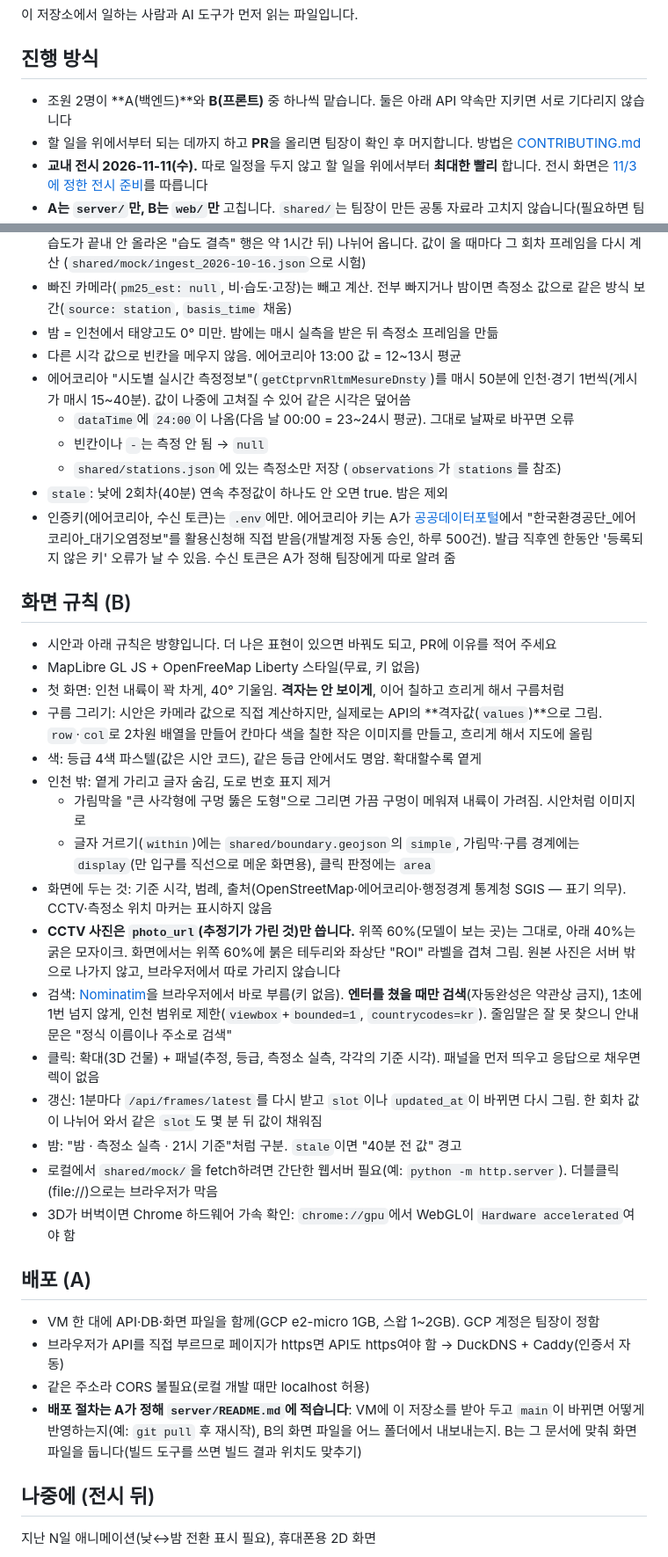
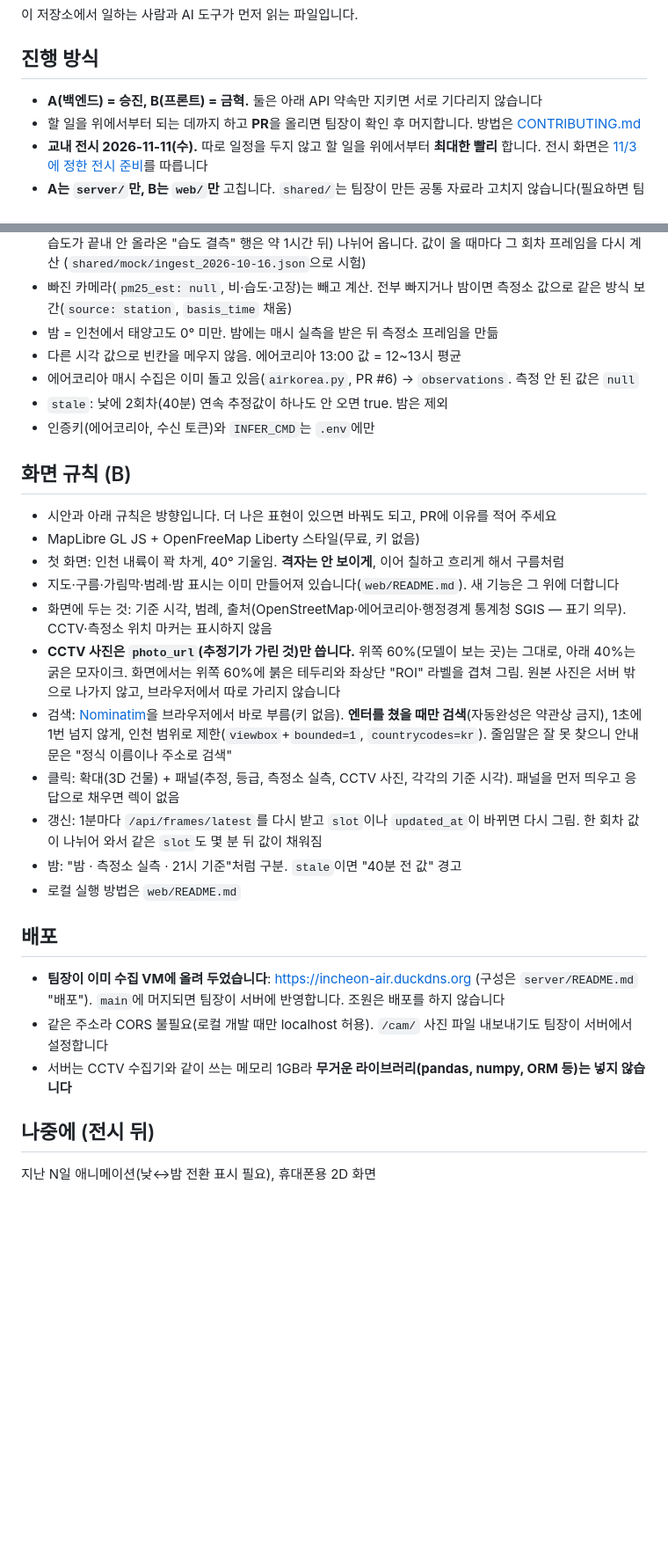
Before and after one commit to lc-moon/26_2_AICapstone_service, a Markdown page: AGENTS.md, 2 parts joined by grey strips. Shown at 88% size. Drawn GitHub-style; blank space fills up the shorter version.

Commit message:
docs: 조원 문서를 현재 상태에 맞게 정리
- AGENTS.md: 역할 확정(승진·금혁), 이미 끝난 배포·에어코리아·지도 그리기 안내를 한 줄씩으로, 배포는 팀장이 함
- server/NEXT.md: 측정소 프레임과 나중에 오는 CCTV 값의 키 충돌 주의, INFER_CMD를 .env.example에
- web/NEXT.md: photo_url을 배포·로컬 API·mock에서 어떻게 붙이는지

```diff
--- a/AGENTS.md
+++ b/AGENTS.md
@@ -4,7 +4,7 @@
 
 ## 진행 방식
 
-- 조원 2명이 **A(백엔드)**와 **B(프론트)** 중 하나씩 맡습니다. 둘은 아래 API 약속만 지키면 서로 기다리지 않습니다
+- **A(백엔드) = 승진, B(프론트) = 금혁.** 둘은 아래 API 약속만 지키면 서로 기다리지 않습니다
 - 할 일을 위에서부터 되는 데까지 하고 **PR**을 올리면 팀장이 확인 후 머지합니다. 방법은 [CONTRIBUTING.md](CONTRIBUTING.md)
 - **교내 전시 2026-11-11(수).** 따로 일정을 두지 않고 할 일을 위에서부터 **최대한 빨리** 합니다. 전시 화면은 [11/3에 정한 전시 준비](#전시-준비-113-정함)를 따릅니다
 - **A는 `server/`만, B는 `web/`만** 고칩니다. `shared/`는 팀장이 만든 공통 자료라 고치지 않습니다(필요하면 팀장에게 요청)
@@ -88,39 +88,29 @@ AI 도구에는 "AGENTS.md와 NEXT.md를 읽고 1번부터 해 줘"라고 시키
 - 빠진 카메라(`pm25_est: null`, 비·습도·고장)는 빼고 계산. 전부 빠지거나 밤이면 측정소 값으로 같은 방식 보간(`source: station`, `basis_time` 채움)
 - 밤 = 인천에서 태양고도 0° 미만. 밤에는 매시 실측을 받은 뒤 측정소 프레임을 만듦
 - 다른 시각 값으로 빈칸을 메우지 않음. 에어코리아 13:00 값 = 12~13시 평균
-- 에어코리아 "시도별 실시간 측정정보"(`getCtprvnRltmMesureDnsty`)를 매시 50분에 인천·경기 1번씩(게시가 매시 15~40분). 값이 나중에 고쳐질 수 있어 같은 시각은 덮어씀
-  - `dataTime`에 `24:00`이 나옴(다음 날 00:00 = 23~24시 평균). 그대로 날짜로 바꾸면 오류
-  - 빈칸이나 `-`는 측정 안 됨 → `null`
-  - `shared/stations.json`에 있는 측정소만 저장 (`observations`가 `stations`를 참조)
+- 에어코리아 매시 수집은 이미 돌고 있음(`airkorea.py`, PR #6) → `observations`. 측정 안 된 값은 `null`
 - `stale`: 낮에 2회차(40분) 연속 추정값이 하나도 안 오면 true. 밤은 제외
-- 인증키(에어코리아, 수신 토큰)는 `.env`에만. 에어코리아 키는 A가 [공공데이터포털](https://www.data.go.kr/data/15073861/openapi.do)에서 "한국환경공단_에어코리아_대기오염정보"를 활용신청해 직접 받음(개발계정 자동 승인, 하루 500건). 발급 직후엔 한동안 '등록되지 않은 키' 오류가 날 수 있음. 수신 토큰은 A가 정해 팀장에게 따로 알려 줌
+- 인증키(에어코리아, 수신 토큰)와 `INFER_CMD`는 `.env`에만
 
 ## 화면 규칙 (B)
 
 - 시안과 아래 규칙은 방향입니다. 더 나은 표현이 있으면 바꿔도 되고, PR에 이유를 적어 주세요
 - MapLibre GL JS + OpenFreeMap Liberty 스타일(무료, 키 없음)
 - 첫 화면: 인천 내륙이 꽉 차게, 40° 기울임. **격자는 안 보이게**, 이어 칠하고 흐리게 해서 구름처럼
-- 구름 그리기: 시안은 카메라 값으로 직접 계산하지만, 실제로는 API의 **격자값(`values`)**으로 그림. `row`·`col`로 2차원 배열을 만들어 칸마다 색을 칠한 작은 이미지를 만들고, 흐리게 해서 지도에 올림
-- 색: 등급 4색 파스텔(값은 시안 코드), 같은 등급 안에서도 명암. 확대할수록 옅게
-- 인천 밖: 옅게 가리고 글자 숨김, 도로 번호 표지 제거
-  - 가림막을 "큰 사각형에 구멍 뚫은 도형"으로 그리면 가끔 구멍이 메워져 내륙이 가려짐. 시안처럼 이미지로
-  - 글자 거르기(`within`)에는 `shared/boundary.geojson`의 `simple`, 가림막·구름 경계에는 `display`(만 입구를 직선으로 메운 화면용), 클릭 판정에는 `area`
+- 지도·구름·가림막·범례·밤 표시는 이미 만들어져 있습니다(`web/README.md`). 새 기능은 그 위에 더합니다
 - 화면에 두는 것: 기준 시각, 범례, 출처(OpenStreetMap·에어코리아·행정경계 통계청 SGIS — 표기 의무). CCTV·측정소 위치 마커는 표시하지 않음
 - **CCTV 사진은 `photo_url`(추정기가 가린 것)만 씁니다.** 위쪽 60%(모델이 보는 곳)는 그대로, 아래 40%는 굵은 모자이크. 화면에서는 위쪽 60%에 붉은 테두리와 좌상단 "ROI" 라벨을 겹쳐 그림. 원본 사진은 서버 밖으로 나가지 않고, 브라우저에서 따로 가리지 않습니다
 - 검색: [Nominatim](https://operations.osmfoundation.org/policies/nominatim/)을 브라우저에서 바로 부름(키 없음). **엔터를 쳤을 때만 검색**(자동완성은 약관상 금지), 1초에 1번 넘지 않게, 인천 범위로 제한(`viewbox`+`bounded=1`, `countrycodes=kr`). 줄임말은 잘 못 찾으니 안내문은 "정식 이름이나 주소로 검색"
-- 클릭: 확대(3D 건물) + 패널(추정, 등급, 측정소 실측, 각각의 기준 시각). 패널을 먼저 띄우고 응답으로 채우면 렉이 없음
+- 클릭: 확대(3D 건물) + 패널(추정, 등급, 측정소 실측, CCTV 사진, 각각의 기준 시각). 패널을 먼저 띄우고 응답으로 채우면 렉이 없음
 - 갱신: 1분마다 `/api/frames/latest`를 다시 받고 `slot`이나 `updated_at`이 바뀌면 다시 그림. 한 회차 값이 나뉘어 와서 같은 `slot`도 몇 분 뒤 값이 채워짐
 - 밤: "밤 · 측정소 실측 · 21시 기준"처럼 구분. `stale`이면 "40분 전 값" 경고
-- 로컬에서 `shared/mock/`을 fetch하려면 간단한 웹서버 필요(예: `python -m http.server`). 더블클릭(file://)으로는 브라우저가 막음
-- 3D가 버벅이면 Chrome 하드웨어 가속 확인: `chrome://gpu`에서 WebGL이 `Hardware accelerated`여야 함
+- 로컬 실행 방법은 `web/README.md`
 
-## 배포 (A)
+## 배포
 
-- VM 한 대에 API·DB·화면 파일을 함께(GCP e2-micro 1GB, 스왑 1~2GB). GCP 계정은 팀장이 정함
-- 브라우저가 API를 직접 부르므로 페이지가 https면 API도 https여야 함 → DuckDNS + Caddy(인증서 자동)
-- 같은 주소라 CORS 불필요(로컬 개발 때만 localhost 허용)
-- **배포 절차는 A가 정해 `server/README.md`에 적습니다**: VM에 이 저장소를 받아 두고 `main`이 바뀌면 어떻게 반영하는지(예: `git pull` 후 재시작),
-  B의 화면 파일을 어느 폴더에서 내보내는지. B는 그 문서에 맞춰 화면 파일을 둡니다(빌드 도구를 쓰면 빌드 결과 위치도 맞추기)
+- **팀장이 이미 수집 VM에 올려 두었습니다**: https://incheon-air.duckdns.org (구성은 `server/README.md` "배포"). `main`에 머지되면 팀장이 서버에 반영합니다. 조원은 배포를 하지 않습니다
+- 같은 주소라 CORS 불필요(로컬 개발 때만 localhost 허용). `/cam/` 사진 파일 내보내기도 팀장이 서버에서 설정합니다
+- 서버는 CCTV 수집기와 같이 쓰는 메모리 1GB라 **무거운 라이브러리(pandas, numpy, ORM 등)는 넣지 않습니다**
 
 ## 나중에 (전시 뒤)
 
```
Also changed, not shown: other parts of AGENTS.md (+1 -1 lines), server/NEXT.md (+4 -2 lines), web/NEXT.md (+2 -1 lines).
